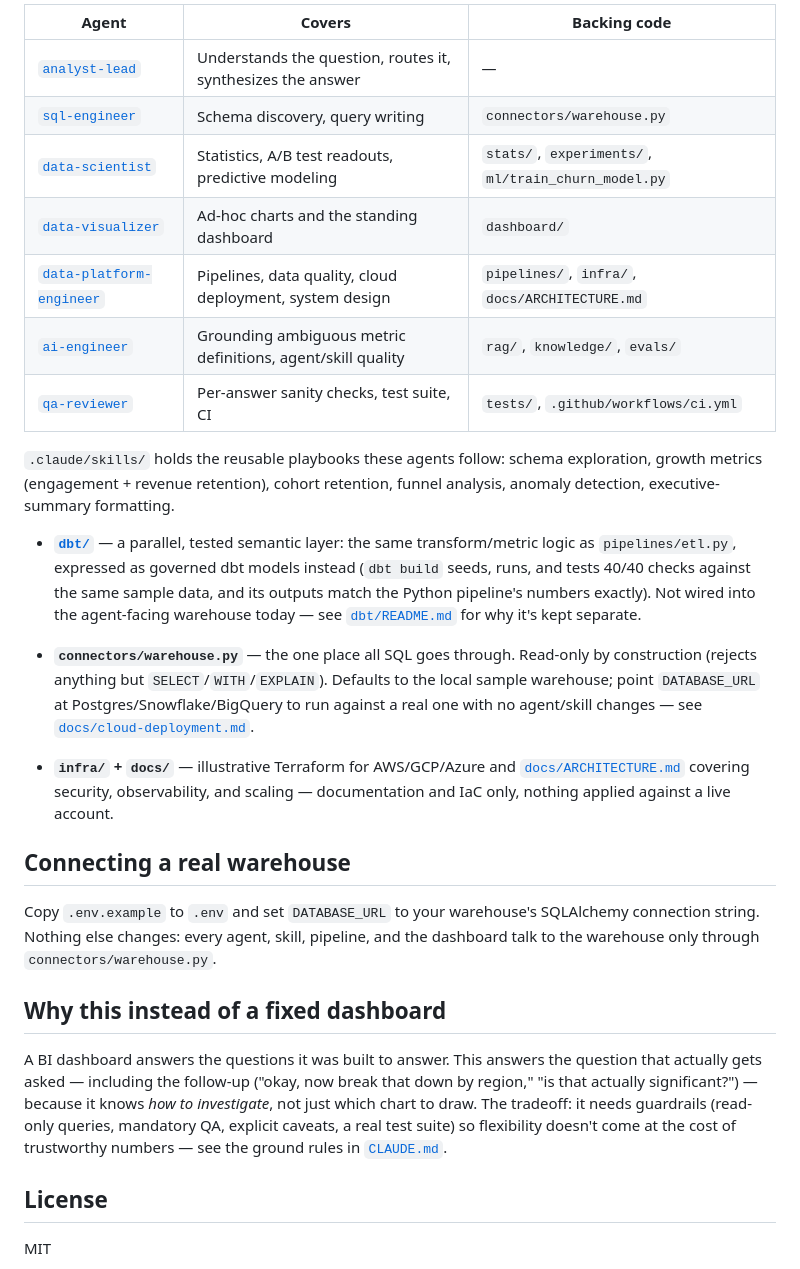
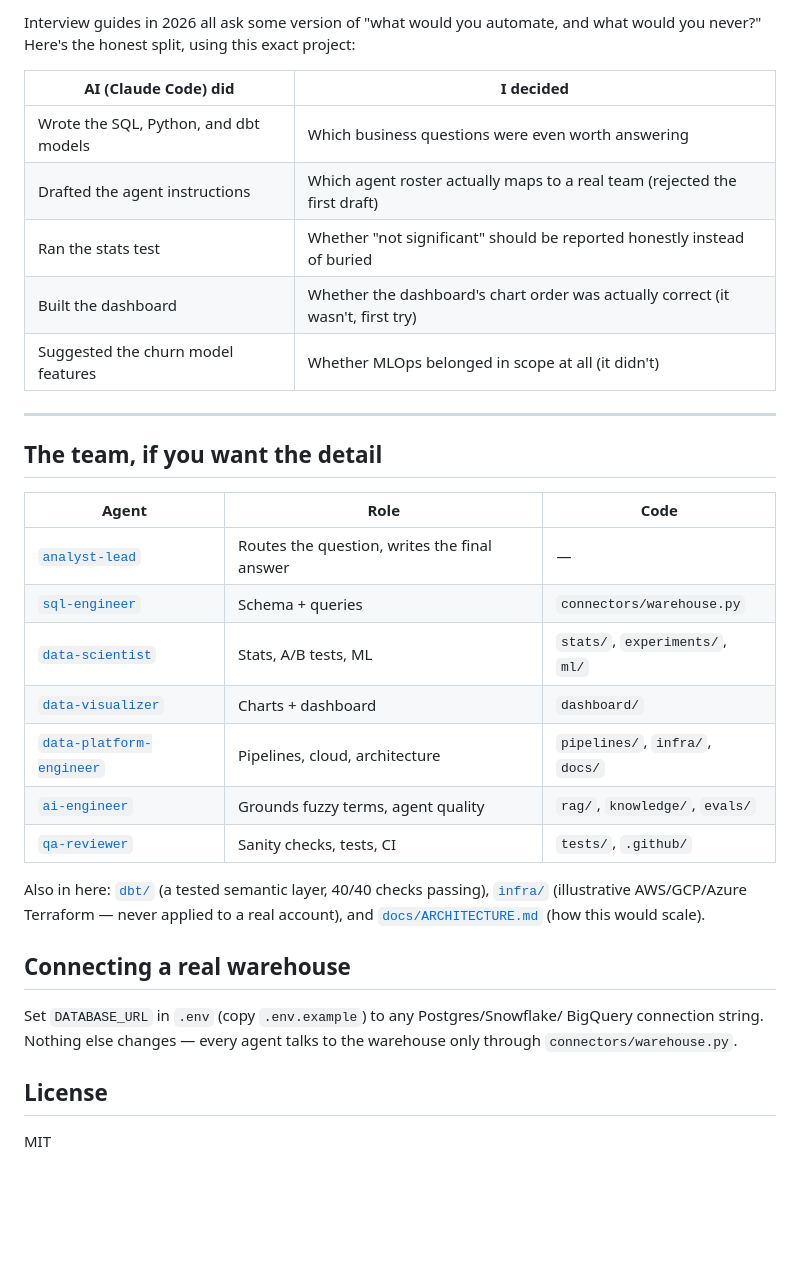
Before and after one commit to rithikahaha/AI-Data-Analyst-Claude-Code, a Markdown page: README.md, the part around one of its changes. Rendered like a GitHub page; blank space fills up the shorter version.

```diff
--- a/README.md
+++ b/README.md
@@ -112,51 +109,39 @@ know or care which one you're "talking to":
 
-| Agent | Covers | Backing code |
+Interview guides in 2026 all ask some version of "what would you automate,
+and what would you never?" Here's the honest split, using this exact project:
+
+| AI (Claude Code) did | I decided |
+|---|---|
+| Wrote the SQL, Python, and dbt models | Which business questions were even worth answering |
+| Drafted the agent instructions | Which agent roster actually maps to a real team (rejected the first draft) |
+| Ran the stats test | Whether "not significant" should be reported honestly instead of buried |
+| Built the dashboard | Whether the dashboard's chart order was actually correct (it wasn't, first try) |
+| Suggested the churn model features | Whether MLOps belonged in scope at all (it didn't) |
+
+---
+
+## The team, if you want the detail
+
+| Agent | Role | Code |
 |---|---|---|
-| [`analyst-lead`](.claude/agents/analyst-lead.md) | Understands the question, routes it, synthesizes the answer | — |
-| [`sql-engineer`](.claude/agents/sql-engineer.md) | Schema discovery, query writing | `connectors/warehouse.py` |
-| [`data-scientist`](.claude/agents/data-scientist.md) | Statistics, A/B test readouts, predictive modeling | `stats/`, `experiments/`, `ml/train_churn_model.py` |
-| [`data-visualizer`](.claude/agents/data-visualizer.md) | Ad-hoc charts and the standing dashboard | `dashboard/` |
-| [`data-platform-engineer`](.claude/agents/data-platform-engineer.md) | Pipelines, data quality, cloud deployment, system design | `pipelines/`, `infra/`, `docs/ARCHITECTURE.md` |
-| [`ai-engineer`](.claude/agents/ai-engineer.md) | Grounding ambiguous metric definitions, agent/skill quality | `rag/`, `knowledge/`, `evals/` |
-| [`qa-reviewer`](.claude/agents/qa-reviewer.md) | Per-answer sanity checks, test suite, CI | `tests/`, `.github/workflows/ci.yml` |
+| [`analyst-lead`](.claude/agents/analyst-lead.md) | Routes the question, writes the final answer | — |
+| [`sql-engineer`](.claude/agents/sql-engineer.md) | Schema + queries | `connectors/warehouse.py` |
+| [`data-scientist`](.claude/agents/data-scientist.md) | Stats, A/B tests, ML | `stats/`, `experiments/`, `ml/` |
+| [`data-visualizer`](.claude/agents/data-visualizer.md) | Charts + dashboard | `dashboard/` |
+| [`data-platform-engineer`](.claude/agents/data-platform-engineer.md) | Pipelines, cloud, architecture | `pipelines/`, `infra/`, `docs/` |
+| [`ai-engineer`](.claude/agents/ai-engineer.md) | Grounds fuzzy terms, agent quality | `rag/`, `knowledge/`, `evals/` |
+| [`qa-reviewer`](.claude/agents/qa-reviewer.md) | Sanity checks, tests, CI | `tests/`, `.github/` |
 
-`.claude/skills/` holds the reusable playbooks these agents follow: schema
-exploration, growth metrics (engagement + revenue retention), cohort retention,
-funnel analysis, anomaly detection, executive-summary formatting.
-
-- **[`dbt/`](dbt/)** — a parallel, tested semantic layer: the same
-  transform/metric logic as `pipelines/etl.py`, expressed as governed dbt
-  models instead (`dbt build` seeds, runs, and tests 40/40 checks against the
-  same sample data, and its outputs match the Python pipeline's numbers
-  exactly). Not wired into the agent-facing warehouse today — see
-  [`dbt/README.md`](dbt/README.md) for why it's kept separate.
-
-- **`connectors/warehouse.py`** — the one place all SQL goes through. Read-only
-  by construction (rejects anything but `SELECT`/`WITH`/`EXPLAIN`). Defaults to
-  the local sample warehouse; point `DATABASE_URL` at Postgres/Snowflake/BigQuery
-  to run against a real one with no agent/skill changes — see
-  [`docs/cloud-deployment.md`](docs/cloud-deployment.md).
-- **`infra/` + `docs/`** — illustrative Terraform for AWS/GCP/Azure and
-  [`docs/ARCHITECTURE.md`](docs/ARCHITECTURE.md) covering security, observability,
-  and scaling — documentation and IaC only, nothing applied against a live
-  account.
+Also in here: [`dbt/`](dbt/) (a tested semantic layer, 40/40 checks passing),
+[`infra/`](infra/) (illustrative AWS/GCP/Azure Terraform — never applied to a
+real account), and [`docs/ARCHITECTURE.md`](docs/ARCHITECTURE.md) (how this
+would scale).
 
 ## Connecting a real warehouse
 
-Copy `.env.example` to `.env` and set `DATABASE_URL` to your warehouse's
-SQLAlchemy connection string. Nothing else changes: every agent, skill,
-pipeline, and the dashboard talk to the warehouse only through
-`connectors/warehouse.py`.
-
-## Why this instead of a fixed dashboard
-
-A BI dashboard answers the questions it was built to answer. This answers the
-question that actually gets asked — including the follow-up ("okay, now break
-that down by region," "is that actually significant?") — because it knows *how
-to investigate*, not just which chart to draw. The tradeoff: it needs guardrails
-(read-only queries, mandatory QA, explicit caveats, a real test suite) so
-flexibility doesn't come at the cost of trustworthy numbers — see the ground
-rules in [`CLAUDE.md`](CLAUDE.md).
+Set `DATABASE_URL` in `.env` (copy `.env.example`) to any Postgres/Snowflake/
+BigQuery connection string. Nothing else changes — every agent talks to the
+warehouse only through `connectors/warehouse.py`.
 
 ## License
 
```
Also changed, not shown: other parts of README.md (+64 -67 lines), docs/EXPLAIN_THIS_PROJECT.md (added, +158 -0 lines).
